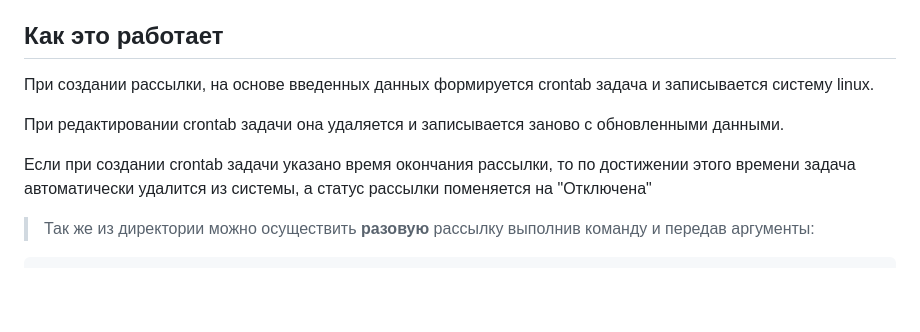
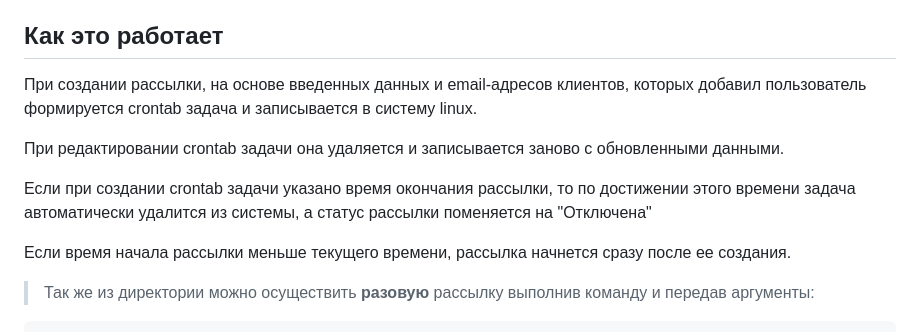
Before and after one commit to lackroy511/mailing-service, a Markdown page: README.md, the part around the change. GitHub-like rendering; blank space fills up the shorter version.

````diff
--- a/README.md
+++ b/README.md
@@ -43,11 +43,13 @@
 
 ## Как это работает
 
-При создании рассылки, на основе введенных данных формируется crontab задача и записывается систему linux.
+При создании рассылки, на основе введенных данных и email-адресов клиентов, которых добавил пользователь формируется crontab задача и записывается в систему linux.
 
 При редактировании crontab задачи она удаляется и записывается заново с обновленными данными.
 
 Если при создании crontab задачи указано время окончания рассылки, то по достижении этого времени задача автоматически удалится из системы, а статус рассылки поменяется на "Отключена"
+
+Если время начала рассылки меньше текущего времени, рассылка начнется сразу после ее создания.
 
 >Так же из директории можно осуществить **разовую** рассылку выполнив команду и передав аргументы:
 ```
````
